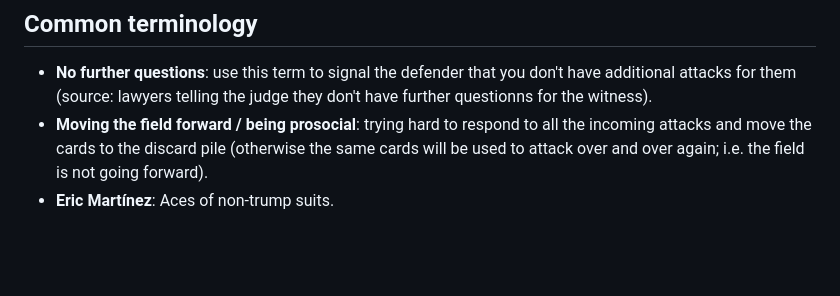
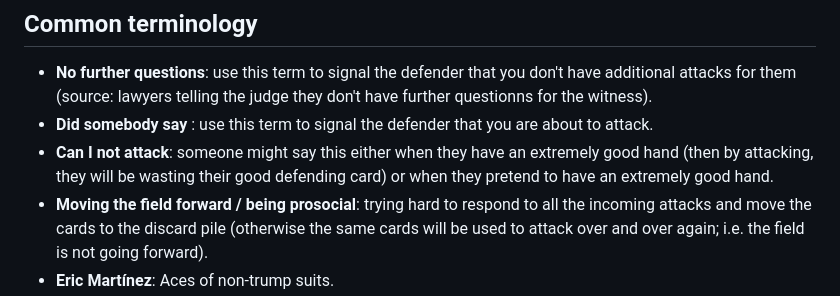
Before and after one commit to cshnican/dayous, a Markdown page: README.md, the part around the change. Drawn GitHub-style; blank space fills up the shorter version.

Commit message:
added terminology

```diff
--- a/README.md
+++ b/README.md
@@ -60,6 +60,8 @@ At the end of the round, each person needs to have at least 7 cards (10 cards fo
 
 ## Common terminology
 - **No further questions**: use this term to signal the defender that you don't have additional attacks for them (source: lawyers telling the judge they don't have further questionns for the witness).
+- **Did somebody say <any card already on the table>**: use this term to signal the defender that you are about to attack.
+- **Can I not attack**: someone might say this either when they have an extremely good hand (then by attacking, they will be wasting their good defending card) or when they pretend to have an extremely good hand.
 - **Moving the field forward / being prosocial**: trying hard to respond to all the incoming attacks and move the cards to the discard pile (otherwise the same cards will be used to attack over and over again; i.e. the field is not going forward).
 - **Eric Martínez**: Aces of non-trump suits.
 - **Dr. Eric Harper Martínez Esq. J.D. Harvard, Ph.D. MIT**: Ace(s) of the trump suit.
```
